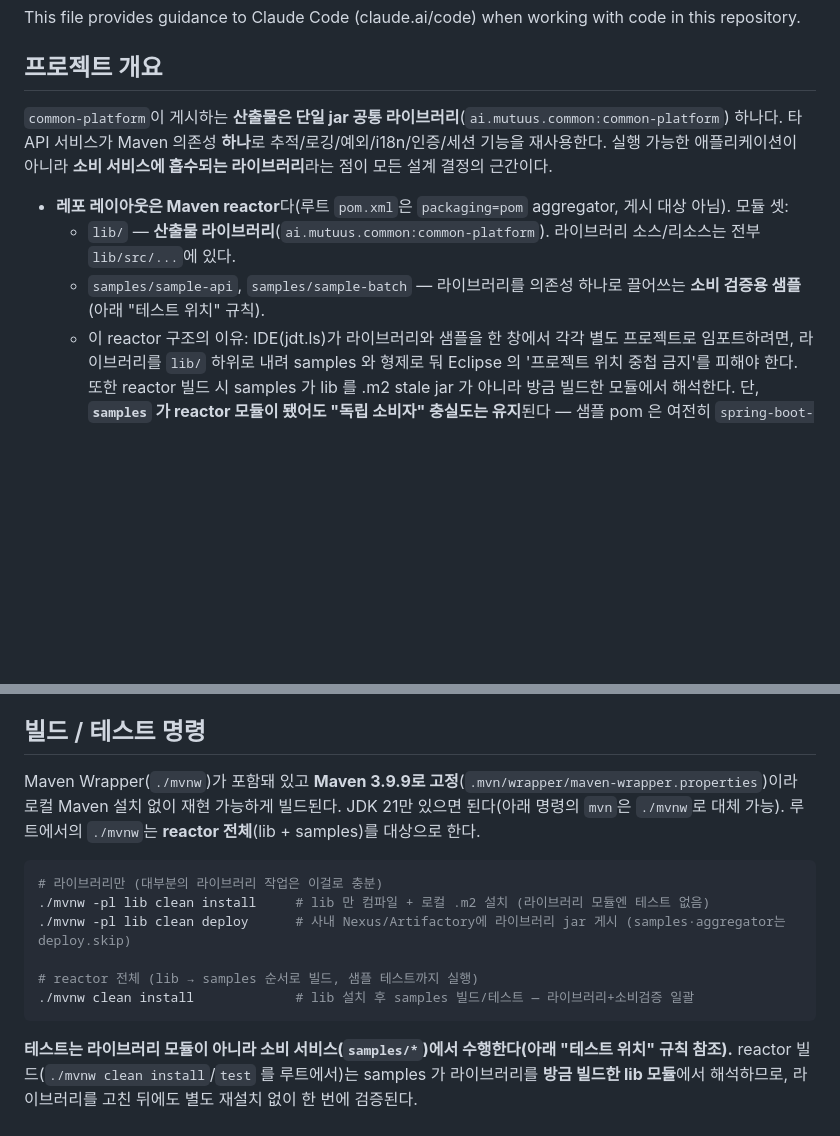
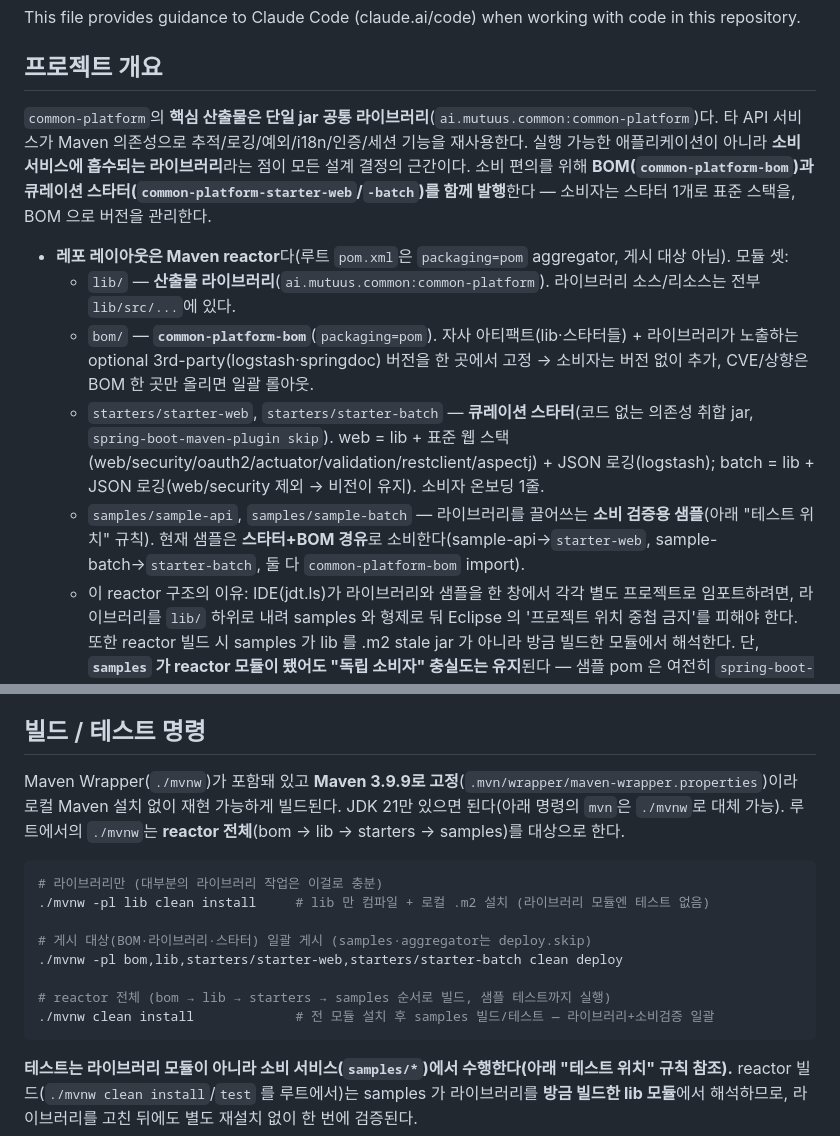
Before and after one commit to localwave-mutuus/base-common, a Markdown page: CLAUDE.md, 2 parts joined by grey strips. Drawn GitHub-style; blank space fills up the shorter version.

````diff
--- a/CLAUDE.md
+++ b/CLAUDE.md
@@ -4,11 +4,13 @@ This file provides guidance to Claude Code (claude.ai/code) when working with co
 
 ## 프로젝트 개요
 
-`common-platform`이 게시하는 **산출물은 단일 jar 공통 라이브러리**(`ai.mutuus.common:common-platform`) 하나다. 타 API 서비스가 Maven 의존성 **하나**로 추적/로깅/예외/i18n/인증/세션 기능을 재사용한다. 실행 가능한 애플리케이션이 아니라 **소비 서비스에 흡수되는 라이브러리**라는 점이 모든 설계 결정의 근간이다.
+`common-platform`의 **핵심 산출물은 단일 jar 공통 라이브러리**(`ai.mutuus.common:common-platform`)다. 타 API 서비스가 Maven 의존성으로 추적/로깅/예외/i18n/인증/세션 기능을 재사용한다. 실행 가능한 애플리케이션이 아니라 **소비 서비스에 흡수되는 라이브러리**라는 점이 모든 설계 결정의 근간이다. 소비 편의를 위해 **BOM(`common-platform-bom`)과 큐레이션 스타터(`common-platform-starter-web`/`-batch`)를 함께 발행**한다 — 소비자는 스타터 1개로 표준 스택을, BOM 으로 버전을 관리한다.
 
 - **레포 레이아웃은 Maven reactor**다(루트 `pom.xml`은 `packaging=pom` aggregator, 게시 대상 아님). 모듈 셋:
   - `lib/` — **산출물 라이브러리**(`ai.mutuus.common:common-platform`). 라이브러리 소스/리소스는 전부 `lib/src/...`에 있다.
-  - `samples/sample-api`, `samples/sample-batch` — 라이브러리를 의존성 하나로 끌어쓰는 **소비 검증용 샘플**(아래 "테스트 위치" 규칙).
+  - `bom/` — **`common-platform-bom`**(`packaging=pom`). 자사 아티팩트(lib·스타터들) + 라이브러리가 노출하는 optional 3rd-party(logstash·springdoc) 버전을 한 곳에서 고정 → 소비자는 버전 없이 추가, CVE/상향은 BOM 한 곳만 올리면 일괄 롤아웃.
+  - `starters/starter-web`, `starters/starter-batch` — **큐레이션 스타터**(코드 없는 의존성 취합 jar, `spring-boot-maven-plugin skip`). web = lib + 표준 웹 스택(web/security/oauth2/actuator/validation/restclient/aspectj) + JSON 로깅(logstash); batch = lib + JSON 로깅(web/security 제외 → 비전이 유지). 소비자 온보딩 1줄.
+  - `samples/sample-api`, `samples/sample-batch` — 라이브러리를 끌어쓰는 **소비 검증용 샘플**(아래 "테스트 위치" 규칙). 현재 샘플은 **스타터+BOM 경유**로 소비한다(sample-api→`starter-web`, sample-batch→`starter-batch`, 둘 다 `common-platform-bom` import).
   - 이 reactor 구조의 이유: IDE(jdt.ls)가 라이브러리와 샘플을 한 창에서 각각 별도 프로젝트로 임포트하려면, 라이브러리를 `lib/` 하위로 내려 samples 와 형제로 둬 Eclipse 의 '프로젝트 위치 중첩 금지'를 피해야 한다. 또한 reactor 빌드 시 samples 가 lib 를 .m2 stale jar 가 아니라 방금 빌드한 모듈에서 해석한다. 단, **`samples` 가 reactor 모듈이 됐어도 "독립 소비자" 충실도는 유지**된다 — 샘플 pom 은 여전히 `spring-boot-starter-parent` 를 상속하고 라이브러리를 GAV 의존으로만 참조한다(라이브러리 내부에 결합하지 않음).
 - Java 21 / Spring Boot 4.1.0 (Spring Framework 7) / Spring Modulith 2.1.0
   - 베이스라인은 **JDK 21 고정**이다(`lib/pom.xml`의 `java.version`/`maven.compiler.release`). 브랜치명·일부 커밋에 "Java 25"가 보여도 작업 트리는 안정성·소비 서비스 강제 회피를 이유로 21로 되돌려져 있다 — 산출물 타깃은 21이다.
@@ -16,15 +18,17 @@ This file provides guidance to Claude Code (claude.ai/code) when working with co
 
 ## 빌드 / 테스트 명령
 
-Maven Wrapper(`./mvnw`)가 포함돼 있고 **Maven 3.9.9로 고정**(`.mvn/wrapper/maven-wrapper.properties`)이라 로컬 Maven 설치 없이 재현 가능하게 빌드된다. JDK 21만 있으면 된다(아래 명령의 `mvn`은 `./mvnw`로 대체 가능). 루트에서의 `./mvnw`는 **reactor 전체**(lib + samples)를 대상으로 한다.
+Maven Wrapper(`./mvnw`)가 포함돼 있고 **Maven 3.9.9로 고정**(`.mvn/wrapper/maven-wrapper.properties`)이라 로컬 Maven 설치 없이 재현 가능하게 빌드된다. JDK 21만 있으면 된다(아래 명령의 `mvn`은 `./mvnw`로 대체 가능). 루트에서의 `./mvnw`는 **reactor 전체**(bom → lib → starters → samples)를 대상으로 한다.
 
 ```bash
 # 라이브러리만 (대부분의 라이브러리 작업은 이걸로 충분)
 ./mvnw -pl lib clean install     # lib 만 컴파일 + 로컬 .m2 설치 (라이브러리 모듈엔 테스트 없음)
-./mvnw -pl lib clean deploy      # 사내 Nexus/Artifactory에 라이브러리 jar 게시 (samples·aggregator는 deploy.skip)
 
-# reactor 전체 (lib → samples 순서로 빌드, 샘플 테스트까지 실행)
-./mvnw clean install             # lib 설치 후 samples 빌드/테스트 — 라이브러리+소비검증 일괄
+# 게시 대상(BOM·라이브러리·스타터) 일괄 게시 (samples·aggregator는 deploy.skip)
+./mvnw -pl bom,lib,starters/starter-web,starters/starter-batch clean deploy
+
+# reactor 전체 (bom → lib → starters → samples 순서로 빌드, 샘플 테스트까지 실행)
+./mvnw clean install             # 전 모듈 설치 후 samples 빌드/테스트 — 라이브러리+소비검증 일괄
 ```
 
 **테스트는 라이브러리 모듈이 아니라 소비 서비스(`samples/*`)에서 수행한다(아래 "테스트 위치" 규칙 참조).** reactor 빌드(`./mvnw clean install`/`test` 를 루트에서)는 samples 가 라이브러리를 **방금 빌드한 lib 모듈**에서 해석하므로, 라이브러리를 고친 뒤에도 별도 재설치 없이 한 번에 검증된다.
````
Also changed, not shown: README.md (+45 -8 lines), docs/HANDOFF.md (+3 -2 lines).
